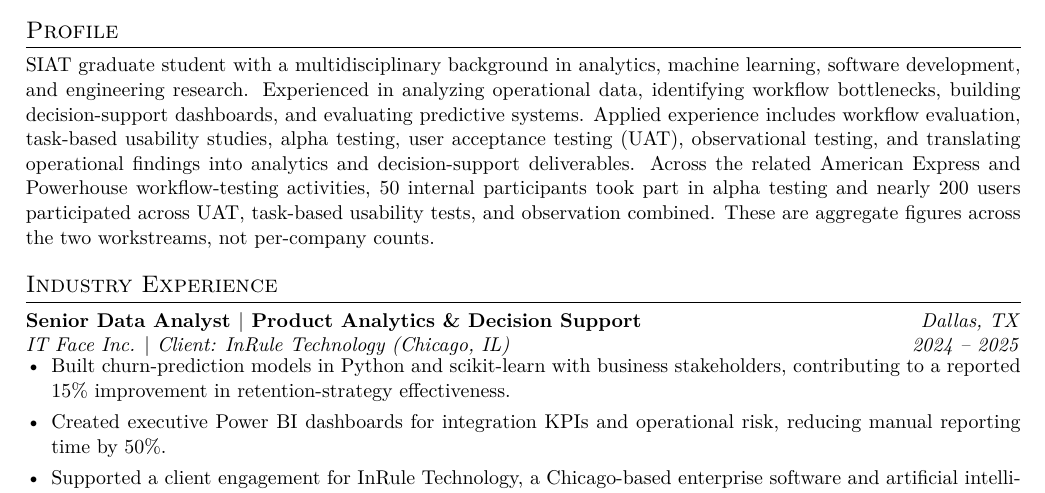
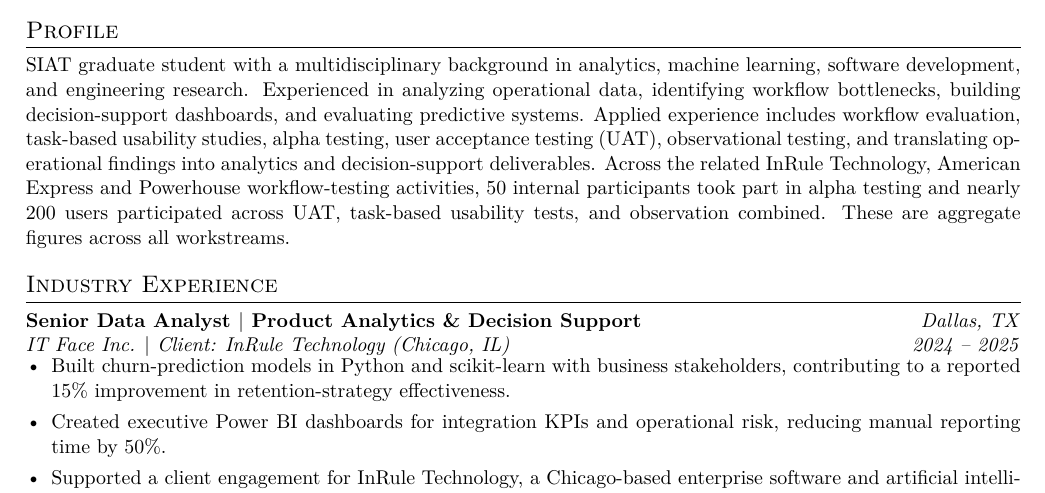
Before and after one commit to shivkammadari23/shivkammadari23.github.io, a LaTeX CV (resume-final.tex): part of page 1 of 2, cut so that both start at the same text. Compiled offline with pdfLaTeX.

Commit message:
Update resume workstream attribution and rebuild portfolio PDFs

```diff
--- a/resume-final.tex
+++ b/resume-final.tex
@@ -13,7 +13,7 @@
 {\large\bfseries Graduate Product Management $|$ Decision-Support Systems $|$ AI \& Analytics}\\[4pt]
 \href{mailto:ssk63@sfu.ca}{ssk63@sfu.ca} $\cdot$ (813) 585-6404 $\cdot$ \href{https://shivkammadari23.github.io/}{Portfolio} $\cdot$ \href{https://github.com/shivkammadari23}{GitHub} $\cdot$ \href{https://scholar.google.com/citations?hl=en\&user=CRAJqL0AAAAJ}{Google Scholar}\end{center}\vspace{-6pt}
 \section{Profile}
-SIAT graduate student with a multidisciplinary background in analytics, machine learning, software development, and engineering research. Experienced in analyzing operational data, identifying workflow bottlenecks, building decision-support dashboards, and evaluating predictive systems. Applied experience includes workflow evaluation, task-based usability studies, alpha testing, user acceptance testing (UAT), observational testing, and translating operational findings into analytics and decision-support deliverables. Across the related American Express and Powerhouse workflow-testing activities, 50 internal participants took part in alpha testing and nearly 200 users participated across UAT, task-based usability tests, and observation combined. These are aggregate figures across the two workstreams, not per-company counts.
+SIAT graduate student with a multidisciplinary background in analytics, machine learning, software development, and engineering research. Experienced in analyzing operational data, identifying workflow bottlenecks, building decision-support dashboards, and evaluating predictive systems. Applied experience includes workflow evaluation, task-based usability studies, alpha testing, user acceptance testing (UAT), observational testing, and translating operational findings into analytics and decision-support deliverables. Across the related InRule Technology, American Express and Powerhouse workflow-testing activities, 50 internal participants took part in alpha testing and nearly 200 users participated across UAT, task-based usability tests, and observation combined. These are aggregate figures across all workstreams.
 \section{Industry Experience}
 \job{Senior Data Analyst $|$ Product Analytics \& Decision Support}{Dallas, TX}{IT Face Inc. $|$ Client: InRule Technology (Chicago, IL)}{2024 -- 2025}
 \begin{itemize}\item Built churn-prediction models in Python and scikit-learn with business stakeholders, contributing to a reported 15\% improvement in retention-strategy effectiveness.\item Created executive Power BI dashboards for integration KPIs and operational risk, reducing manual reporting time by 50\%.\item Supported a client engagement for InRule Technology, a Chicago-based enterprise software and artificial intelligence company providing decision automation, business rule management, explainable AI, and process automation tools.\end{itemize}
```
